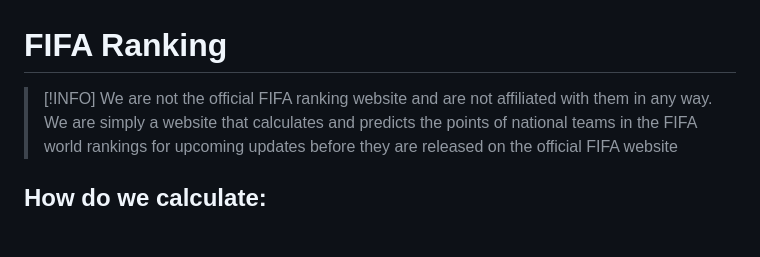
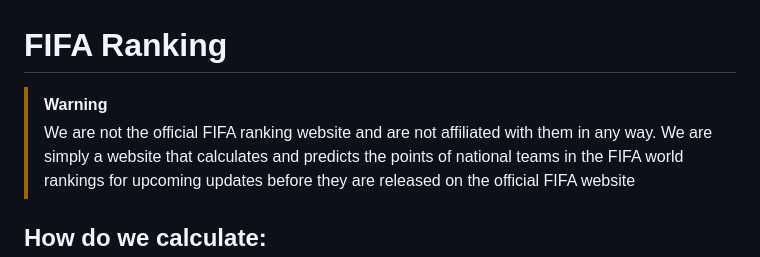
Before and after one commit to fifa-ranking/fifa-ranking.github.io, a Markdown page: README.md, the part around the change. Rendered like a GitHub page; blank space fills up the shorter version.

```diff
--- a/README.md
+++ b/README.md
@@ -1,5 +1,5 @@
 # FIFA Ranking
-> [!INFO]
+> [!WARNING]
 > We are not the official FIFA ranking website and are not affiliated with them in any way. We are simply a website that calculates and predicts the points of national teams in the FIFA world rankings for upcoming updates before they are released on the official FIFA website
 
 ## How do we calculate:
```
